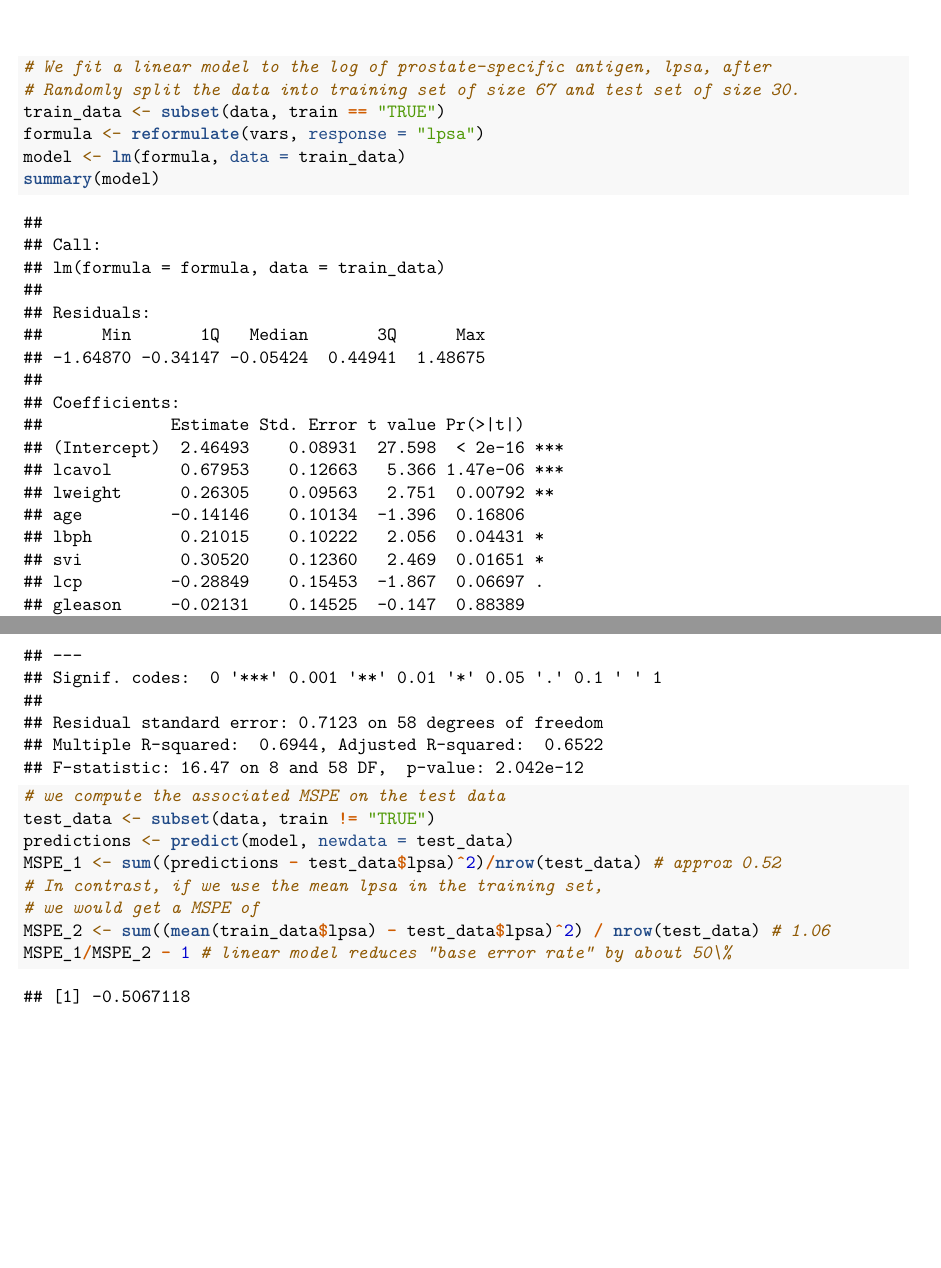
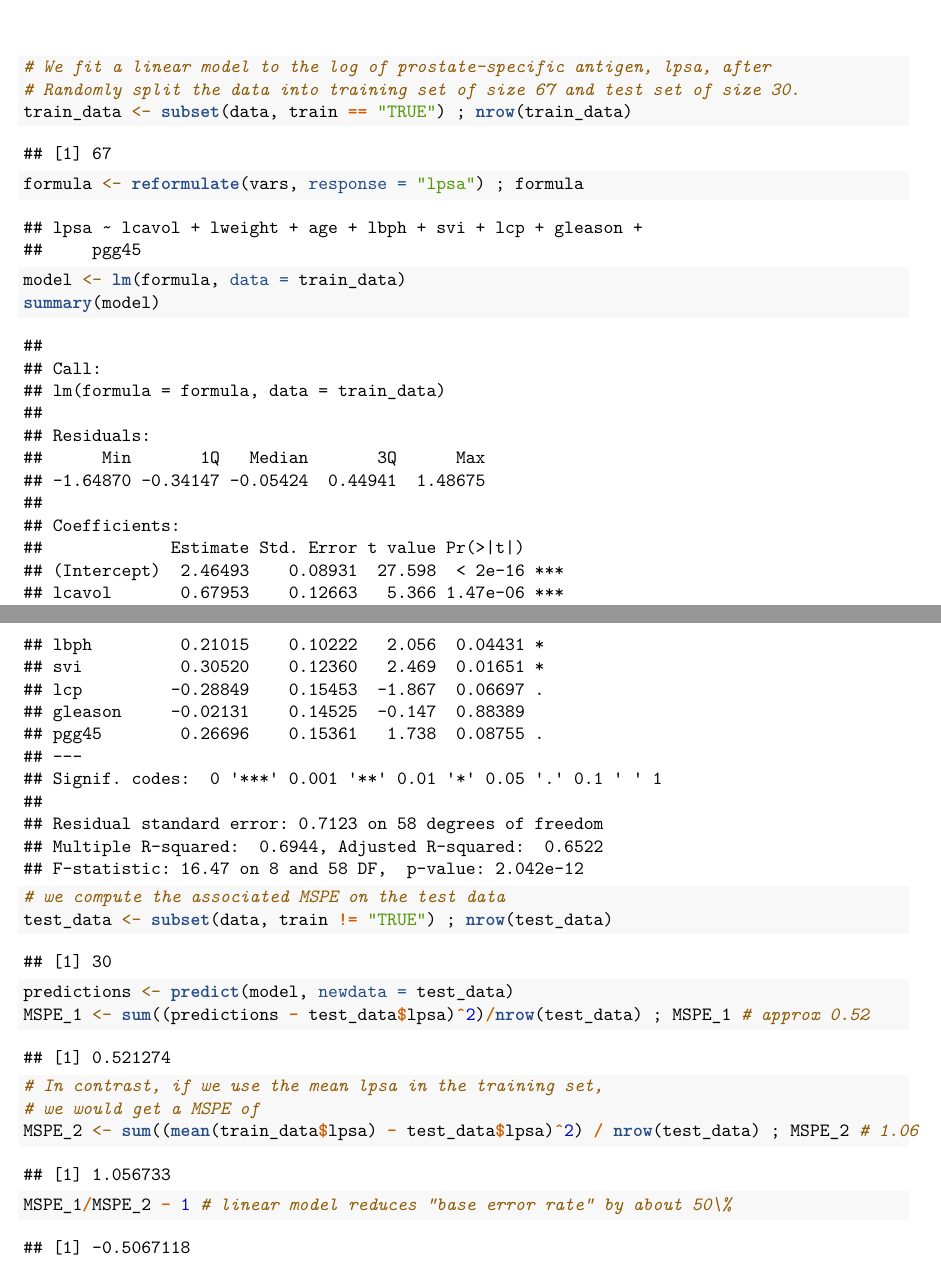
Before and after one commit to flaviendebock/the-elements-of-statistical-learning, an R Markdown document (section 3/prostate_cancer_regression.Rmd): two parts of pages 3 and 4 of 4, joined at a grey line, cut so that both start at the same text, the shorter picture padded with empty space. Rendered offline with R 4.5, knitr and Pandoc, then LaTeX, with nearby package versions; both versions are drawn in the output format of the newer one.

Commit message:
Add files via upload

````diff
--- a/section 3/prostate_cancer_regression.Rmd
+++ b/section 3/prostate_cancer_regression.Rmd
@@ -1,6 +1,6 @@
 ---
 title: "Linear Regression: Prostate Cancer"
-output: html_document
+output: pdf_document
 ---
 
 ```{r setup, include=FALSE}
@@ -41,16 +41,16 @@ pairs.panels(data[, vars], hist.col = "lightblue", density = F, smooth = F,
              ellipses = F)
 # We fit a linear model to the log of prostate-specific antigen, lpsa, after
 # Randomly split the data into training set of size 67 and test set of size 30.
-train_data <- subset(data, train == "TRUE")
-formula <- reformulate(vars, response = "lpsa")
+train_data <- subset(data, train == "TRUE") ; nrow(train_data)
+formula <- reformulate(vars, response = "lpsa") ; formula
 model <- lm(formula, data = train_data)
 summary(model)
 # we compute the associated MSPE on the test data
-test_data <- subset(data, train != "TRUE")
+test_data <- subset(data, train != "TRUE") ; nrow(test_data)
 predictions <- predict(model, newdata = test_data)
-MSPE_1 <- sum((predictions - test_data$lpsa)^2)/nrow(test_data) # approx 0.52
+MSPE_1 <- sum((predictions - test_data$lpsa)^2)/nrow(test_data) ; MSPE_1 # approx 0.52
 # In contrast, if we use the mean lpsa in the training set,
 # we would get a MSPE of
-MSPE_2 <- sum((mean(train_data$lpsa) - test_data$lpsa)^2) / nrow(test_data) # 1.06
+MSPE_2 <- sum((mean(train_data$lpsa) - test_data$lpsa)^2) / nrow(test_data) ; MSPE_2 # 1.06
 MSPE_1/MSPE_2 - 1 # linear model reduces "base error rate" by about 50\%
 ```
````
Also changed, not shown: section 3/prostate_cancer_regression.pdf (added).
